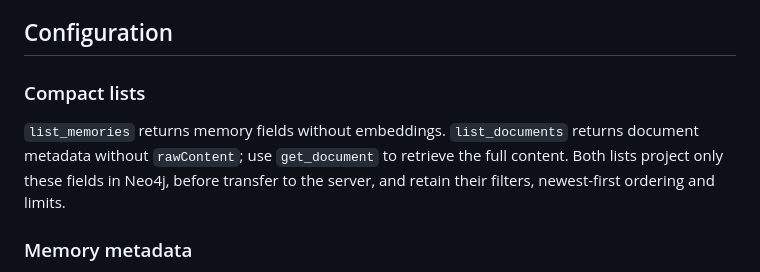
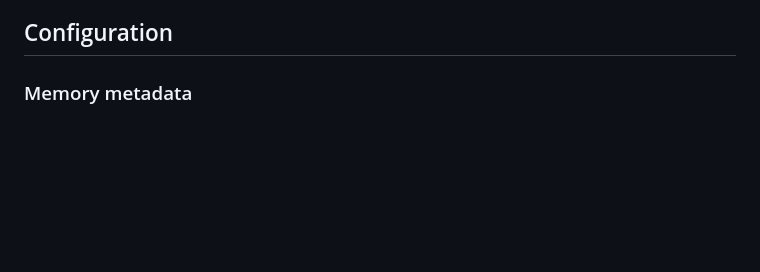
Before and after one commit to ablott976/supermemento, a Markdown page: README.md, the part around the change. Rendered like a GitHub page; blank space fills up the shorter version.

Commit message:
docs: retirar la referencia a una herramienta de detalle inexistente

```diff
--- a/README.md
+++ b/README.md
@@ -29,13 +29,6 @@ An evolution of the Memento knowledge graph system (Neo4j/MCP) into a dynamic in
 6. **Connectors** — Web crawler, Google Drive, WhatsApp/Chat sync (MEDIUM)
 
 ## Configuration
-
-### Compact lists
-
-`list_memories` returns memory fields without embeddings. `list_documents`
-returns document metadata without `rawContent`; use `get_document` to retrieve
-the full content. Both lists project only these fields in Neo4j, before transfer
-to the server, and retain their filters, newest-first ordering and limits.
 
 ### Memory metadata
 
```
